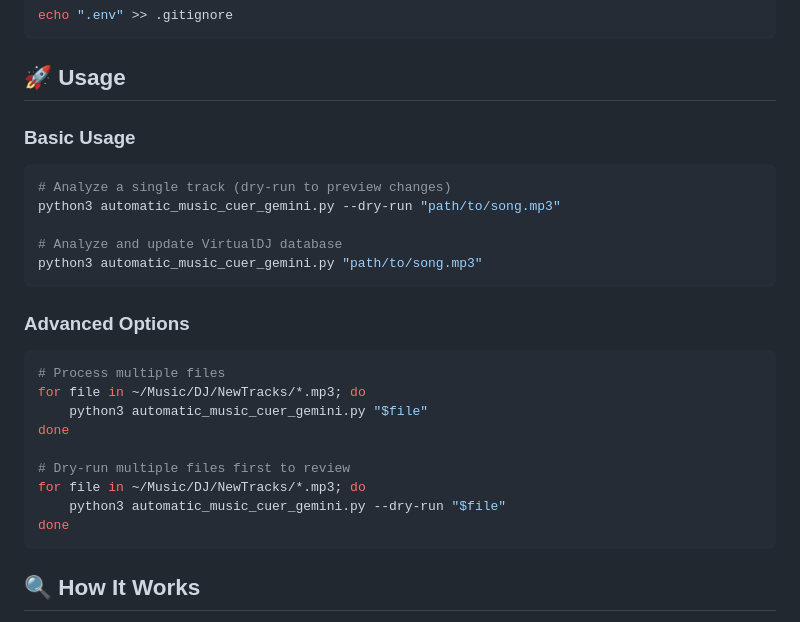
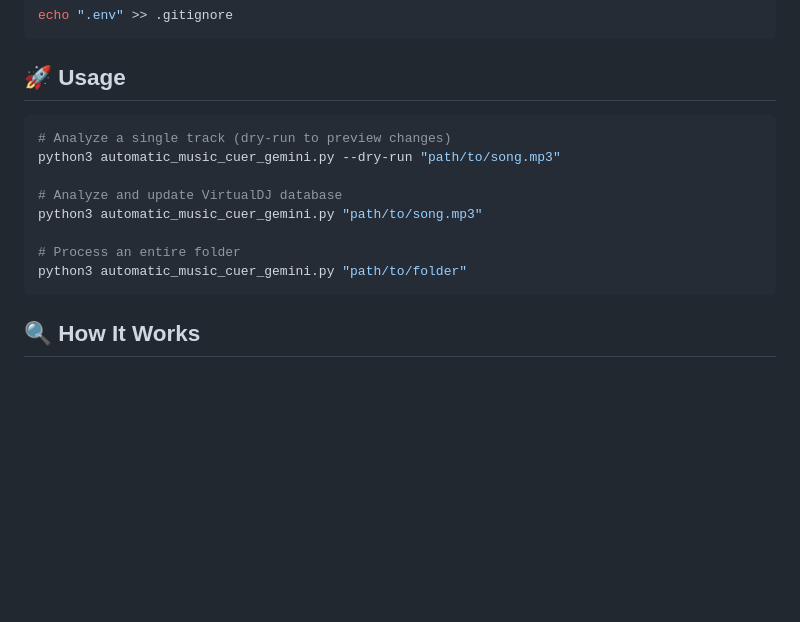
Before and after one commit to langerkirill/vdj-automatic-cuer, a Markdown page: README.md, the part around the change. Rendered like a GitHub page; blank space fills up the shorter version.

Commit message:
Simplify usage - show folder option in basic usage

````diff
--- a/README.md
+++ b/README.md
@@ -98,28 +98,15 @@ echo ".env" >> .gitignore
 
 ## 🚀 Usage
 
-### Basic Usage
-
 ```bash
 # Analyze a single track (dry-run to preview changes)
 python3 automatic_music_cuer_gemini.py --dry-run "path/to/song.mp3"
 
 # Analyze and update VirtualDJ database
 python3 automatic_music_cuer_gemini.py "path/to/song.mp3"
-```
 
-### Advanced Options
-
-```bash
-# Process multiple files
-for file in ~/Music/DJ/NewTracks/*.mp3; do
-    python3 automatic_music_cuer_gemini.py "$file"
-done
-
-# Dry-run multiple files first to review
-for file in ~/Music/DJ/NewTracks/*.mp3; do
-    python3 automatic_music_cuer_gemini.py --dry-run "$file"
-done
+# Process an entire folder
+python3 automatic_music_cuer_gemini.py "path/to/folder"
 ```
 
 ## 🔍 How It Works
````
